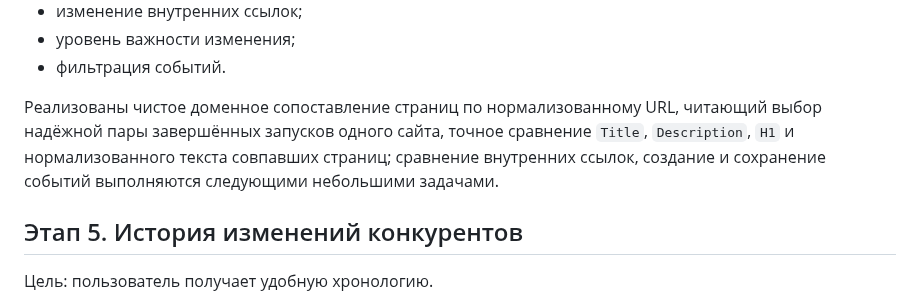
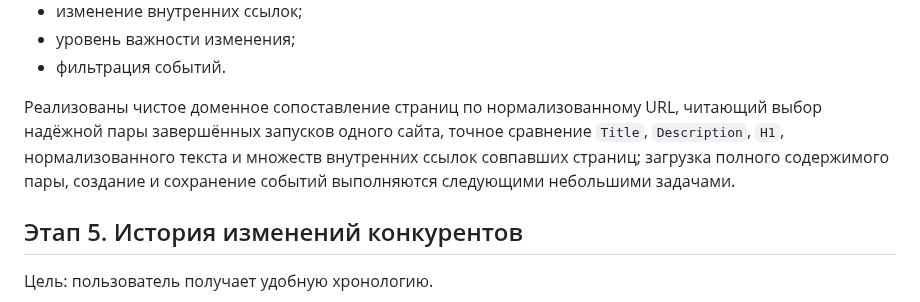
Before and after one commit to Jenechek/Marketing-Intelligence-Architect, a Markdown page: ROADMAP.md, the part around the change. Drawn GitHub-style.

Commit message:
docs: обновить прогресс этапа 4

```diff
--- a/ROADMAP.md
+++ b/ROADMAP.md
@@ -105,7 +105,7 @@
 - уровень важности изменения;
 - фильтрация событий.
 
-Реализованы чистое доменное сопоставление страниц по нормализованному URL, читающий выбор надёжной пары завершённых запусков одного сайта, точное сравнение `Title`, `Description`, `H1` и нормализованного текста совпавших страниц; сравнение внутренних ссылок, создание и сохранение событий выполняются следующими небольшими задачами.
+Реализованы чистое доменное сопоставление страниц по нормализованному URL, читающий выбор надёжной пары завершённых запусков одного сайта, точное сравнение `Title`, `Description`, `H1`, нормализованного текста и множеств внутренних ссылок совпавших страниц; загрузка полного содержимого пары, создание и сохранение событий выполняются следующими небольшими задачами.
 
 ## Этап 5. История изменений конкурентов
 
```
